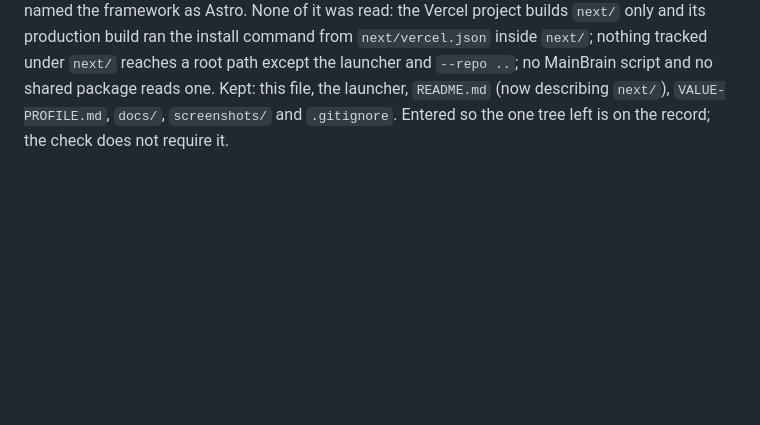
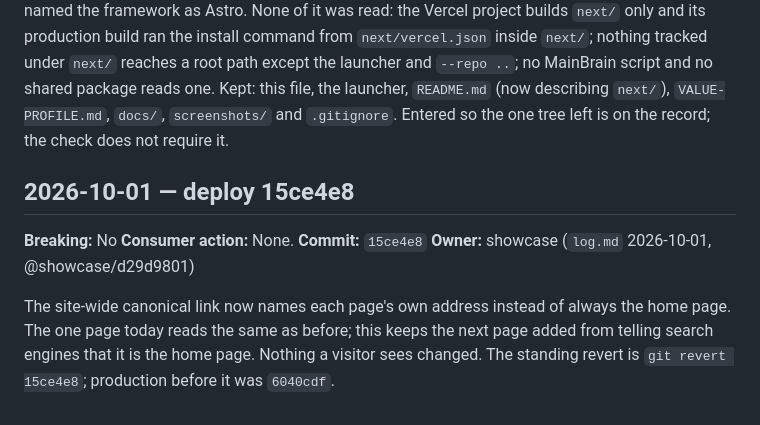
Before and after one commit to Value-First-Team/chriscarolan, a Markdown page: CHANGELOG.md, the part around the change. GitHub-like rendering; blank space fills up the shorter version.

Commit message:
CHANGELOG: entry for 15ce4e8 (root layout canonical './')
Co-Authored-By: Claude Opus 5.5 <noreply@anthropic.com>
Claude-Session: https://claude.ai/code/session_01JZrJ5N6eBZuNQq1aFjhdSD

```diff
--- a/CHANGELOG.md
+++ b/CHANGELOG.md
@@ -52,3 +52,11 @@ chriscarolan.com starts saying who it is to anything that reads the page's data.
 **Owner:** Showcase
 
 Nothing a visitor sees changed: no file under `next/` moved. The retired Astro build that still sat at the repo root was deleted: `astro.config.mjs`, `src/` (25 files), `public/` (41 files), `package.json` and `pnpm-lock.yaml`, `tailwind.config.mjs`, `tsconfig.json` and the root `vercel.json`, which still named the framework as Astro. None of it was read: the Vercel project builds `next/` only and its production build ran the install command from `next/vercel.json` inside `next/`; nothing tracked under `next/` reaches a root path except the launcher and `--repo ..`; no MainBrain script and no shared package reads one. Kept: this file, the launcher, `README.md` (now describing `next/`), `VALUE-PROFILE.md`, `docs/`, `screenshots/` and `.gitignore`. Entered so the one tree left is on the record; the check does not require it.
+
+## 2026-10-01 — deploy 15ce4e8
+**Breaking:** No
+**Consumer action:** None.
+**Commit:** `15ce4e8`
+**Owner:** showcase (`log.md` 2026-10-01, @showcase/d29d9801)
+
+The site-wide canonical link now names each page's own address instead of always the home page. The one page today reads the same as before; this keeps the next page added from telling search engines that it is the home page. Nothing a visitor sees changed. The standing revert is `git revert 15ce4e8`; production before it was `6040cdf`.
```
